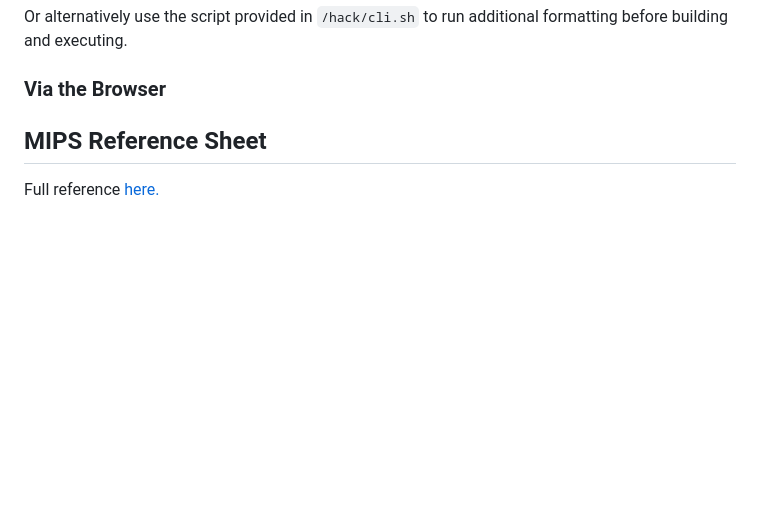
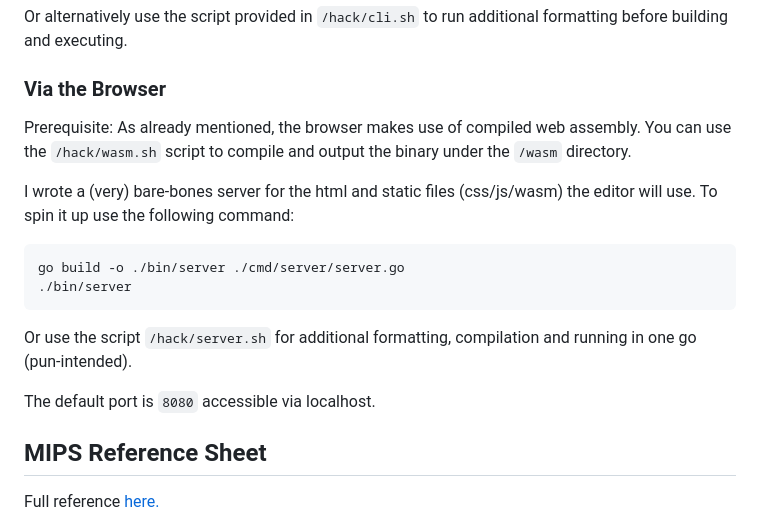
Before and after one commit to dev-xero/go-mips, a Markdown page: README.md, the part around the change. Rendered like a GitHub page; blank space fills up the shorter version.

Commit message:
docs: Add browser instructions
Signed-off-by: = <ssh.xero@gmail.com>

````diff
--- a/README.md
+++ b/README.md
@@ -84,6 +84,19 @@ Or alternatively use the script provided in `/hack/cli.sh` to run additional for
 
 ### Via the Browser
 
+Prerequisite: As already mentioned, the browser makes use of compiled web assembly. You can use the `/hack/wasm.sh` script to compile and output the binary under the `/wasm` directory.
+
+I wrote a (very) bare-bones server for the html and static files (css/js/wasm) the editor will use. To spin it up use the following command:
+
+```sh
+go build -o ./bin/server ./cmd/server/server.go
+./bin/server
+```
+
+Or use the script `/hack/server.sh` for additional formatting, compilation and running in one go (pun-intended).
+
+The default port is `8080` accessible via localhost.
+
 ## MIPS Reference Sheet
 
 Full reference [here.](./reference/MIPS_Instruction_Set.pdf)
````
